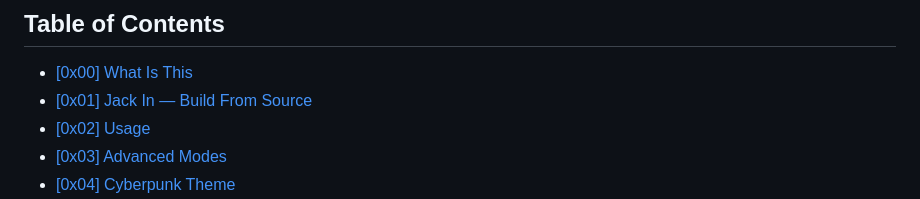
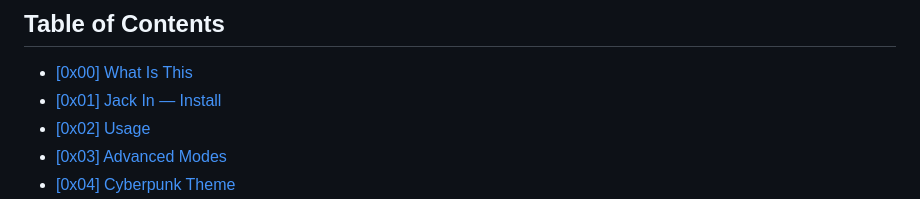
Before and after one commit to MenkeTechnologies/lsofrs, a Markdown page: README.md, the part around one of its changes. GitHub-like rendering.

```diff
--- a/README.md
+++ b/README.md
@@ -30,7 +30,7 @@
 ## Table of Contents
 
 - [\[0x00\] What Is This](#0x00-what-is-this)
-- [\[0x01\] Jack In — Build From Source](#0x01-jack-in--build-from-source)
+- [\[0x01\] Jack In — Install](#0x01-jack-in--install)
 - [\[0x02\] Usage](#0x02-usage)
 - [\[0x03\] Advanced Modes](#0x03-advanced-modes)
 - [\[0x04\] Cyberpunk Theme](#0x04-cyberpunk-theme)
```
Also changed, not shown: other parts of README.md (+1 -1 lines).
